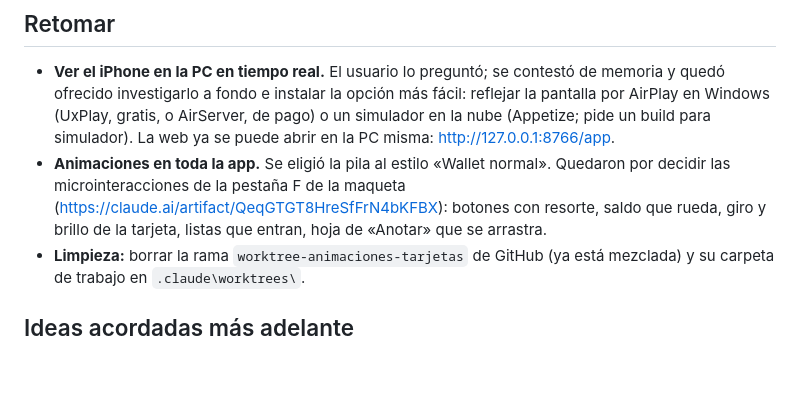
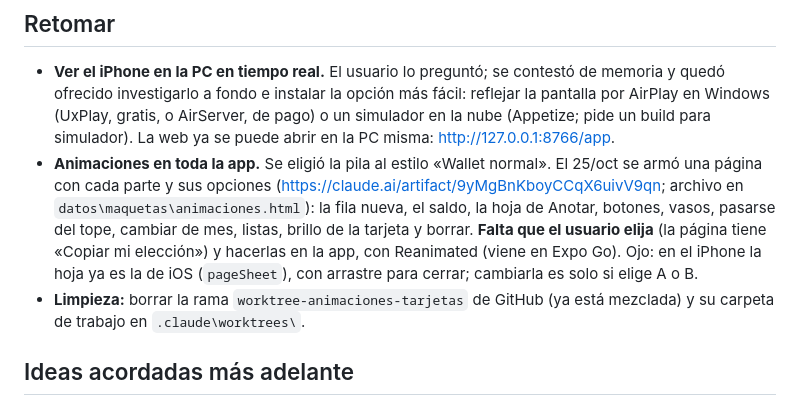
Before and after one commit to serso2601/libro-de-gastos, a Markdown page: PENDIENTES.md, the part around the change. Rendered like a GitHub page; blank space fills up the shorter version.

Commit message:
PENDIENTES: página con las opciones de animación, falta elegir
Co-Authored-By: Claude Opus 5.5 <noreply@anthropic.com>

```diff
--- a/PENDIENTES.md
+++ b/PENDIENTES.md
@@ -64,9 +64,12 @@ hora, borrar con el aviso, las 4 pestañas, la pila, Ajustes, modo claro); **fal
   investigarlo a fondo e instalar la opción más fácil: reflejar la pantalla por AirPlay en Windows (UxPlay, gratis,
   o AirServer, de pago) o un simulador en la nube (Appetize; pide un build para simulador). La web ya se puede
   abrir en la PC misma: http://127.0.0.1:8766/app.
-- **Animaciones en toda la app.** Se eligió la pila al estilo «Wallet normal». Quedaron por decidir las
-  microinteracciones de la pestaña F de la maqueta (https://claude.ai/artifact/QeqGTGT8HreSfFrN4bKFBX): botones con
-  resorte, saldo que rueda, giro y brillo de la tarjeta, listas que entran, hoja de «Anotar» que se arrastra.
+- **Animaciones en toda la app.** Se eligió la pila al estilo «Wallet normal». El 25/oct se armó una página con
+  cada parte y sus opciones (https://claude.ai/artifact/9yMgBnKboyCCqX6uivV9qn; archivo en
+  `datos\maquetas\animaciones.html`): la fila nueva, el saldo, la hoja de Anotar, botones, vasos, pasarse del tope,
+  cambiar de mes, listas, brillo de la tarjeta y borrar. **Falta que el usuario elija** (la página tiene «Copiar mi
+  elección») y hacerlas en la app, con Reanimated (viene en Expo Go). Ojo: en el iPhone la hoja ya es la de iOS
+  (`pageSheet`), con arrastre para cerrar; cambiarla es solo si elige A o B.
 - **Limpieza:** borrar la rama `worktree-animaciones-tarjetas` de GitHub (ya está mezclada) y su carpeta de trabajo
   en `.claude\worktrees\`.
 
```
